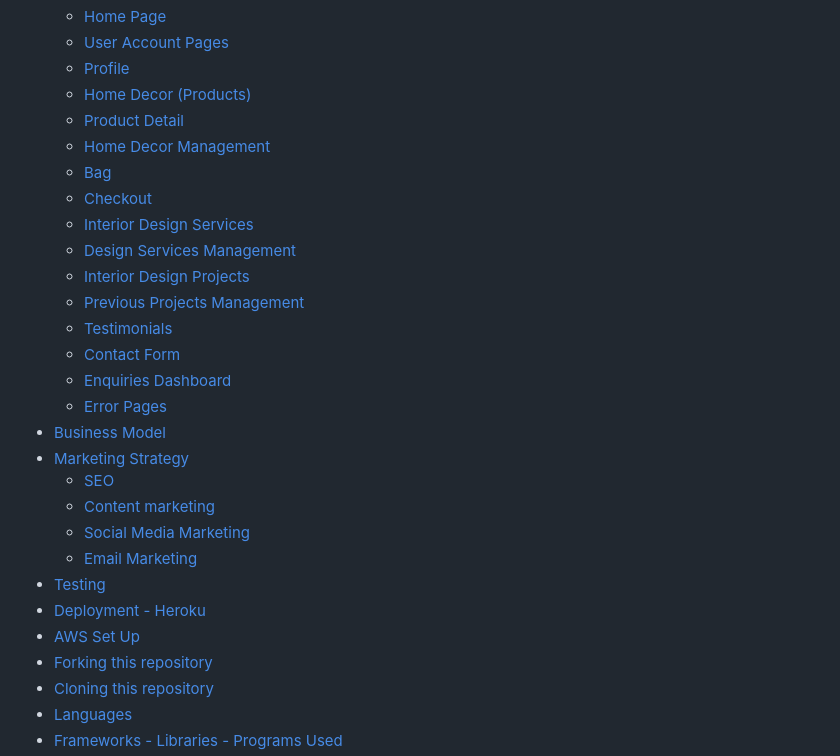
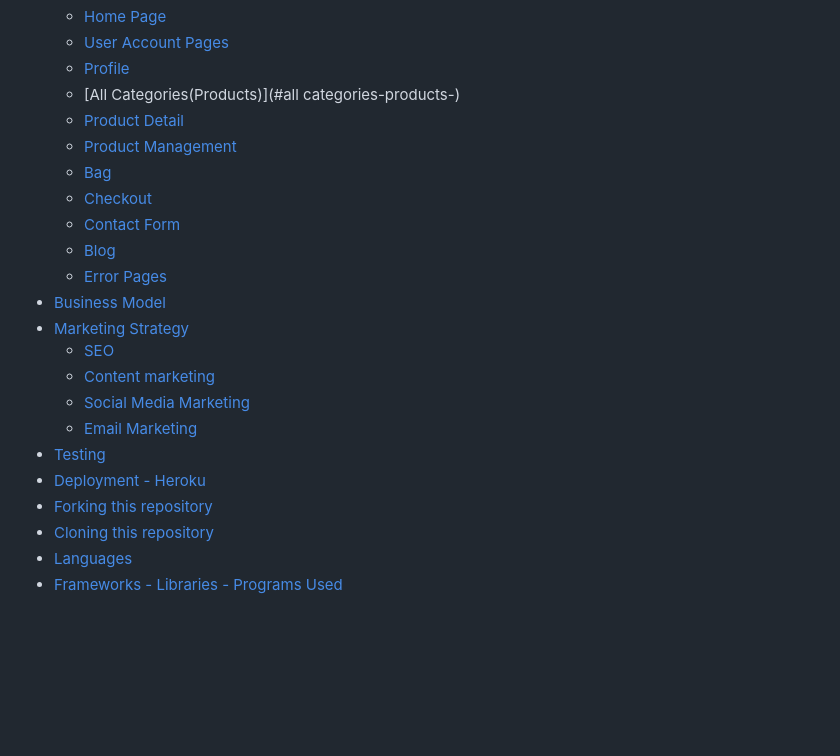
Before and after one commit to mehatabpathan/PP5, a Markdown page: README.md, the part around the change. GitHub-like rendering; blank space fills up the shorter version.

```diff
--- a/README.md
+++ b/README.md
@@ -35,18 +35,13 @@ The live link can be found here - [Grocery Store](https://groceryapp-856a47122c5
   * [Home Page](#home-page)
   * [User Account Pages](#user-account-pages)
   * [Profile](#profile)
-  * [Home Decor (Products)](#home-decor--products-)
+  * [All Categories(Products)](#all categories-products-)
   * [Product Detail](#product-detail)
-  * [Home Decor Management](#home-decor-management)
+  * [Product Management](#product-management)
   * [Bag](#bag)
   * [Checkout](#checkout)
-  * [Interior Design Services](#interior-design-services)
-  * [Design Services Management](#design-services-management)
-  * [Interior Design Projects](#interior-design-projects)
-  * [Previous Projects Management](#previous-projects-management)
-  * [Testimonials](#testimonials)
   * [Contact Form](#contact-form)
-  * [Enquiries Dashboard](#enquiries-dashboard)
+  * [Blog](blog-post)
   * [Error Pages](#error-pages)
 - [Business Model](#business-model)
 - [Marketing Strategy](#marketing-strategy)
@@ -56,7 +51,6 @@ The live link can be found here - [Grocery Store](https://groceryapp-856a47122c5
   * [Email Marketing](#email-marketing)
 - [Testing](#testing)
 - [Deployment - Heroku](#deployment---heroku)
-- [AWS Set Up](#aws-set-up)
 - [Forking this repository](#forking-this-repository)
 - [Cloning this repository](#cloning-this-repository)
 - [Languages](#languages)
```
Also changed, not shown: testing.md (+8 -24 lines), docs/readme_images/validations/pylinter.png (added).
